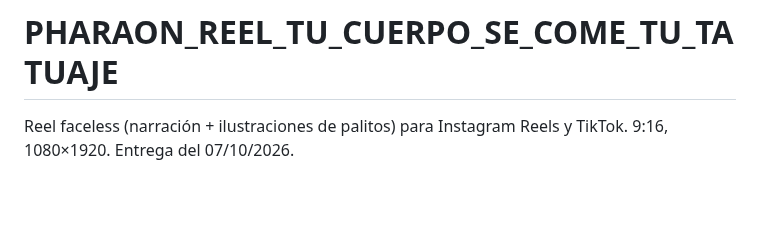
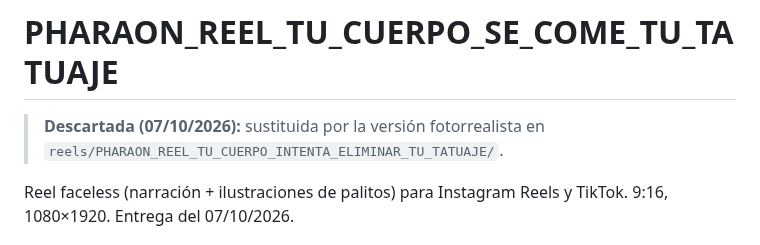
Before and after one commit to adricr17/leanding-propleads, a Markdown page: reels/PHARAON_REEL_TU_CUERPO_SE_COME_TU_TATUAJE/README.md, the part around the change. Drawn GitHub-style; blank space fills up the shorter version.

```diff
--- a/reels/PHARAON_REEL_TU_CUERPO_SE_COME_TU_TATUAJE/README.md
+++ b/reels/PHARAON_REEL_TU_CUERPO_SE_COME_TU_TATUAJE/README.md
@@ -1,4 +1,6 @@
 # PHARAON_REEL_TU_CUERPO_SE_COME_TU_TATUAJE
+
+> **Descartada (07/10/2026):** sustituida por la versión fotorrealista en `reels/PHARAON_REEL_TU_CUERPO_INTENTA_ELIMINAR_TU_TATUAJE/`.
 
 Reel faceless (narración + ilustraciones de palitos) para Instagram Reels y TikTok. 9:16, 1080×1920. Entrega del 07/10/2026.
 
```
Also changed, not shown: reels/PHARAON_REEL_TU_CUERPO_INTENTA_ELIMINAR_TU_TATUAJE/README.md (added, +95 -0 lines).
